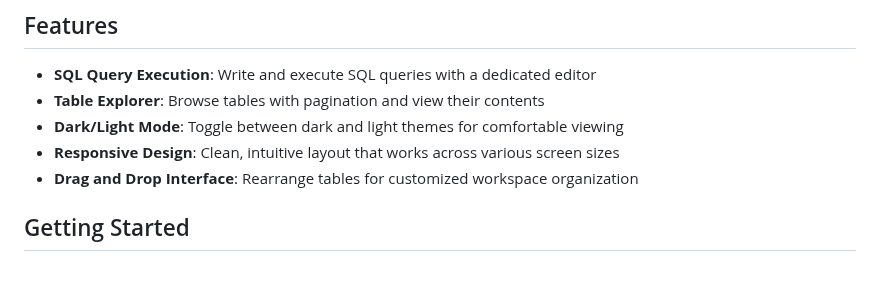
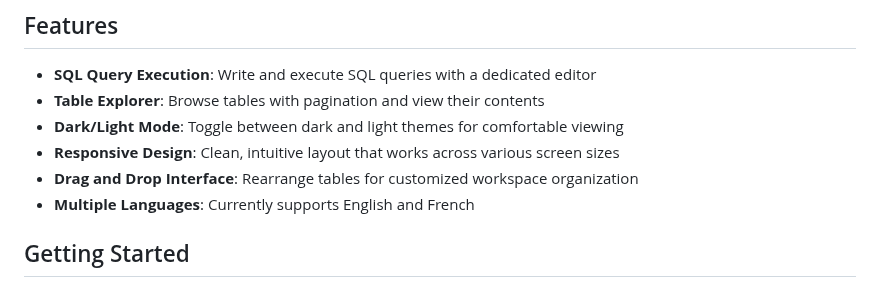
Before and after one commit to Dracaukwak/sqlInterface, a Markdown page: README.md, the part around the change. Rendered like a GitHub page.

```diff
--- a/README.md
+++ b/README.md
@@ -15,6 +15,7 @@ SQLab Interface provides a modern, browser-based GUI for SQLab adventures - educ
 - **Dark/Light Mode**: Toggle between dark and light themes for comfortable viewing
 - **Responsive Design**: Clean, intuitive layout that works across various screen sizes
 - **Drag and Drop Interface**: Rearrange tables for customized workspace organization
+- **Multiple Languages**: Currently supports English and French
 
 ## Getting Started
 
```
